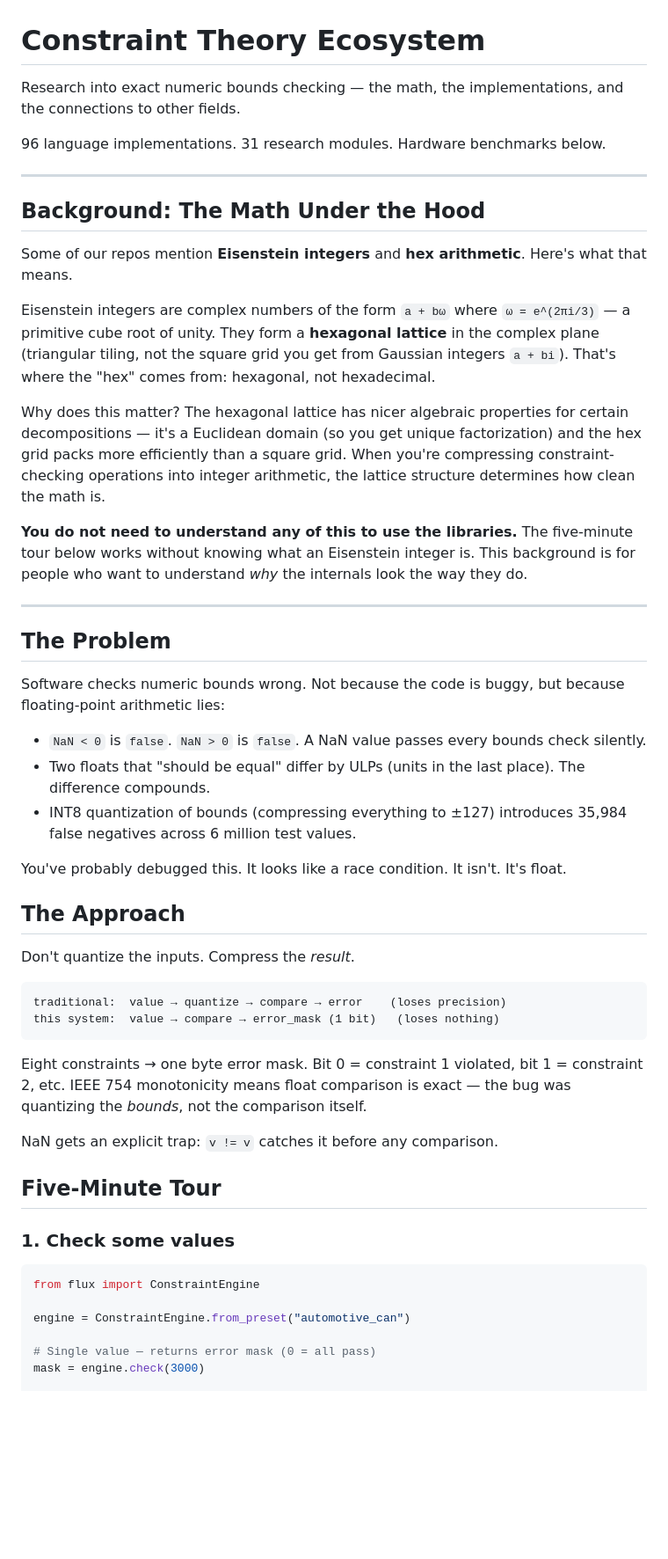
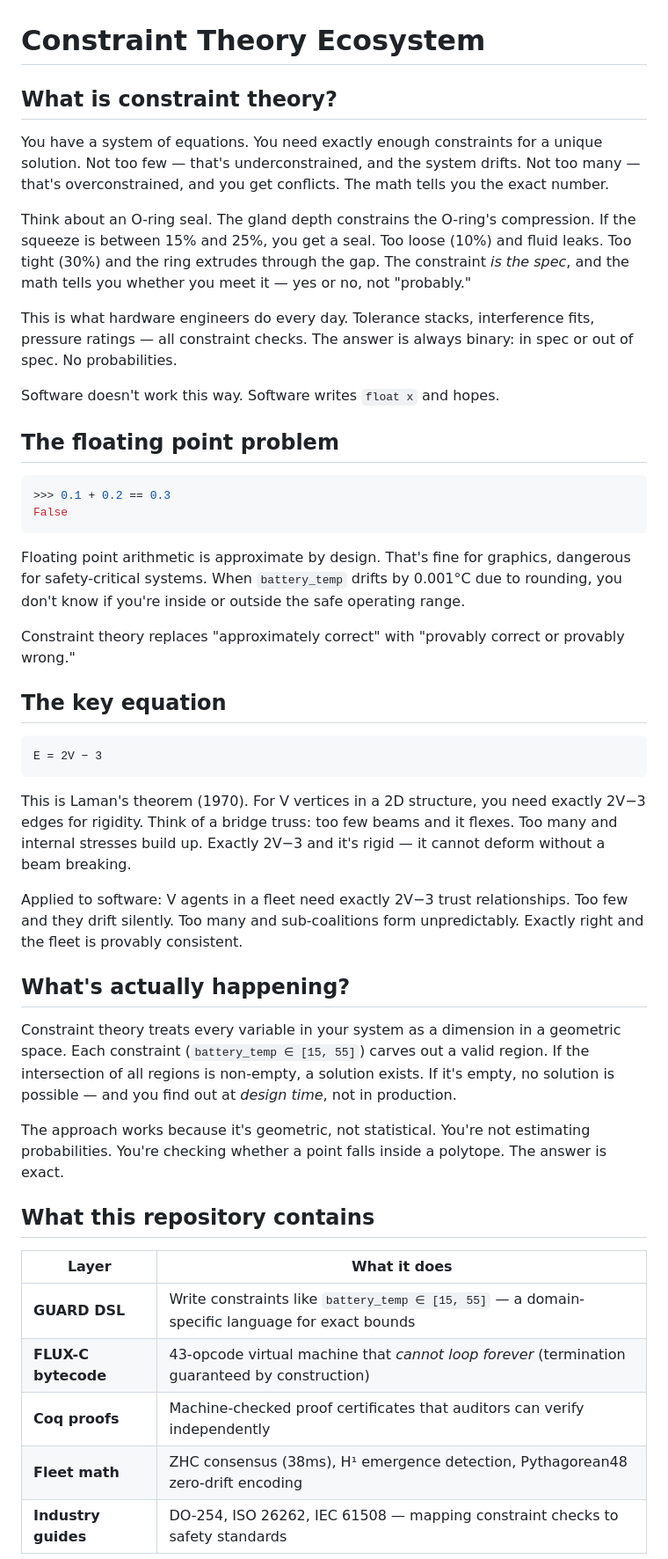
Before and after one commit to SuperInstance/constraint-theory-ecosystem, a Markdown page: README.md, the part around one of its changes. Shown at 88% size. Rendered like a GitHub page; blank space fills up the shorter version.

````diff
--- a/README.md
+++ b/README.md
@@ -1,55 +1,49 @@
 # Constraint Theory Ecosystem
 
-Research into exact numeric bounds checking — the math, the implementations, and the connections to other fields.
+## What is constraint theory?
 
-96 language implementations. 31 research modules. Hardware benchmarks below.
+You have a system of equations. You need exactly enough constraints for a unique solution. Not too few — that's underconstrained, and the system drifts. Not too many — that's overconstrained, and you get conflicts. The math tells you the exact number.
 
----
+Think about an O-ring seal. The gland depth constrains the O-ring's compression. If the squeeze is between 15% and 25%, you get a seal. Too loose (10%) and fluid leaks. Too tight (30%) and the ring extrudes through the gap. The constraint *is the spec*, and the math tells you whether you meet it — yes or no, not "probably."
 
-## Background: The Math Under the Hood
+This is what hardware engineers do every day. Tolerance stacks, interference fits, pressure ratings — all constraint checks. The answer is always binary: in spec or out of spec. No probabilities.
 
-Some of our repos mention **Eisenstein integers** and **hex arithmetic**. Here's what that means.
+Software doesn't work this way. Software writes `float x` and hopes.
 
-Eisenstein integers are complex numbers of the form `a + bω` where `ω = e^(2πi/3)` — a primitive cube root of unity. They form a **hexagonal lattice** in the complex plane (triangular tiling, not the square grid you get from Gaussian integers `a + bi`). That's where the "hex" comes from: hexagonal, not hexadecimal.
+## The floating point problem
 
-Why does this matter? The hexagonal lattice has nicer algebraic properties for certain decompositions — it's a Euclidean domain (so you get unique factorization) and the hex grid packs more efficiently than a square grid. When you're compressing constraint-checking operations into integer arithmetic, the lattice structure determines how clean the math is.
+```python
+>>> 0.1 + 0.2 == 0.3
+False
+```
 
-**You do not need to understand any of this to use the libraries.** The five-minute tour below works without knowing what an Eisenstein integer is. This background is for people who want to understand *why* the internals look the way they do.
+Floating point arithmetic is approximate by design. That's fine for graphics, dangerous for safety-critical systems. When `battery_temp` drifts by 0.001°C due to rounding, you don't know if you're inside or outside the safe operating range.
 
----
+Constraint theory replaces "approximately correct" with "provably correct or provably wrong."
 
-## The Problem
-
-Software checks numeric bounds wrong. Not because the code is buggy, but because floating-point arithmetic lies:
-
-- `NaN < 0` is `false`. `NaN > 0` is `false`. A NaN value passes every bounds check silently.
-- Two floats that "should be equal" differ by ULPs (units in the last place). The difference compounds.
-- INT8 quantization of bounds (compressing everything to ±127) introduces 35,984 false negatives across 6 million test values.
-
-You've probably debugged this. It looks like a race condition. It isn't. It's float.
-
-## The Approach
-
-Don't quantize the inputs. Compress the *result*.
+## The key equation
 
 ```
-traditional:  value → quantize → compare → error    (loses precision)
-this system:  value → compare → error_mask (1 bit)   (loses nothing)
+E = 2V − 3
 ```
 
-Eight constraints → one byte error mask. Bit 0 = constraint 1 violated, bit 1 = constraint 2, etc. IEEE 754 monotonicity means float comparison is exact — the bug was quantizing the *bounds*, not the comparison itself.
+This is Laman's theorem (1970). For V vertices in a 2D structure, you need exactly 2V−3 edges for rigidity. Think of a bridge truss: too few beams and it flexes. Too many and internal stresses build up. Exactly 2V−3 and it's rigid — it cannot deform without a beam breaking.
 
-NaN gets an explicit trap: `v != v` catches it before any comparison.
+Applied to software: V agents in a fleet need exactly 2V−3 trust relationships. Too few and they drift silently. Too many and sub-coalitions form unpredictably. Exactly right and the fleet is provably consistent.
 
-## Five-Minute Tour
+## What's actually happening?
 
-### 1. Check some values
+Constraint theory treats every variable in your system as a dimension in a geometric space. Each constraint (`battery_temp ∈ [15, 55]`) carves out a valid region. If the intersection of all regions is non-empty, a solution exists. If it's empty, no solution is possible — and you find out at *design time*, not in production.
 
-```python
-from flux import ConstraintEngine
+The approach works because it's geometric, not statistical. You're not estimating probabilities. You're checking whether a point falls inside a polytope. The answer is exact.
 
-engine = ConstraintEngine.from_preset("automotive_can")
+## What this repository contains
 
-# Single value — returns error mask (0 = all pass)
-mask = engine.check(3000)
+| Layer | What it does |
+|-------|-------------|
+| **GUARD DSL** | Write constraints like `battery_temp ∈ [15, 55]` — a domain-specific language for exact bounds |
+| **FLUX-C bytecode** | 43-opcode virtual machine that *cannot loop forever* (termination guaranteed by construction) |
+| **Coq proofs** | Machine-checked proof certificates that auditors can verify independently |
+| **Fleet math** | ZHC consensus (38ms), H¹ emergence detection, Pythagorean48 zero-drift encoding |
+| **Industry guides** | DO-254, ISO 26262, IEC 61508 — mapping constraint checks to safety standards |
 
````
Also changed, not shown: other parts of README.md (+29 -145 lines).
